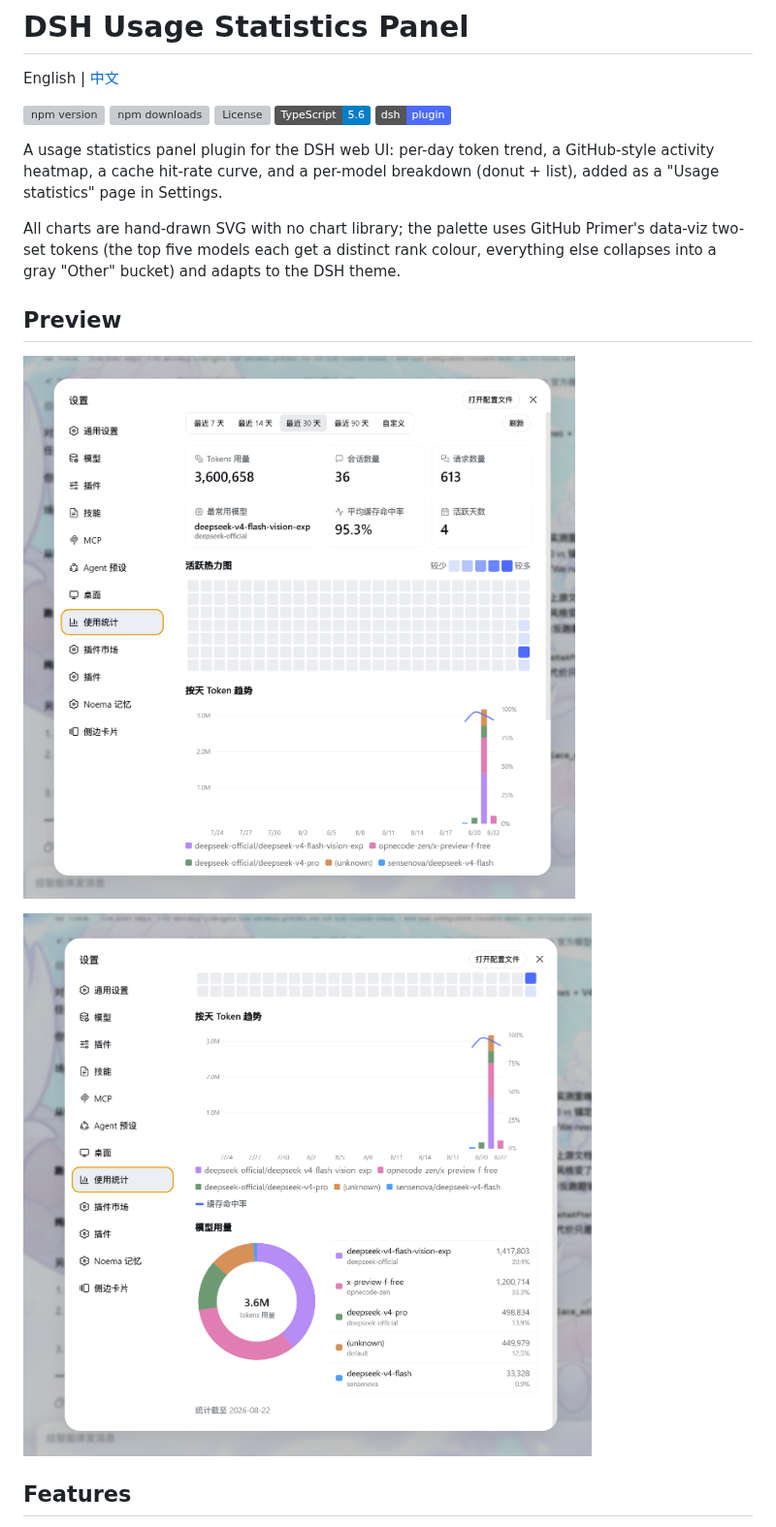
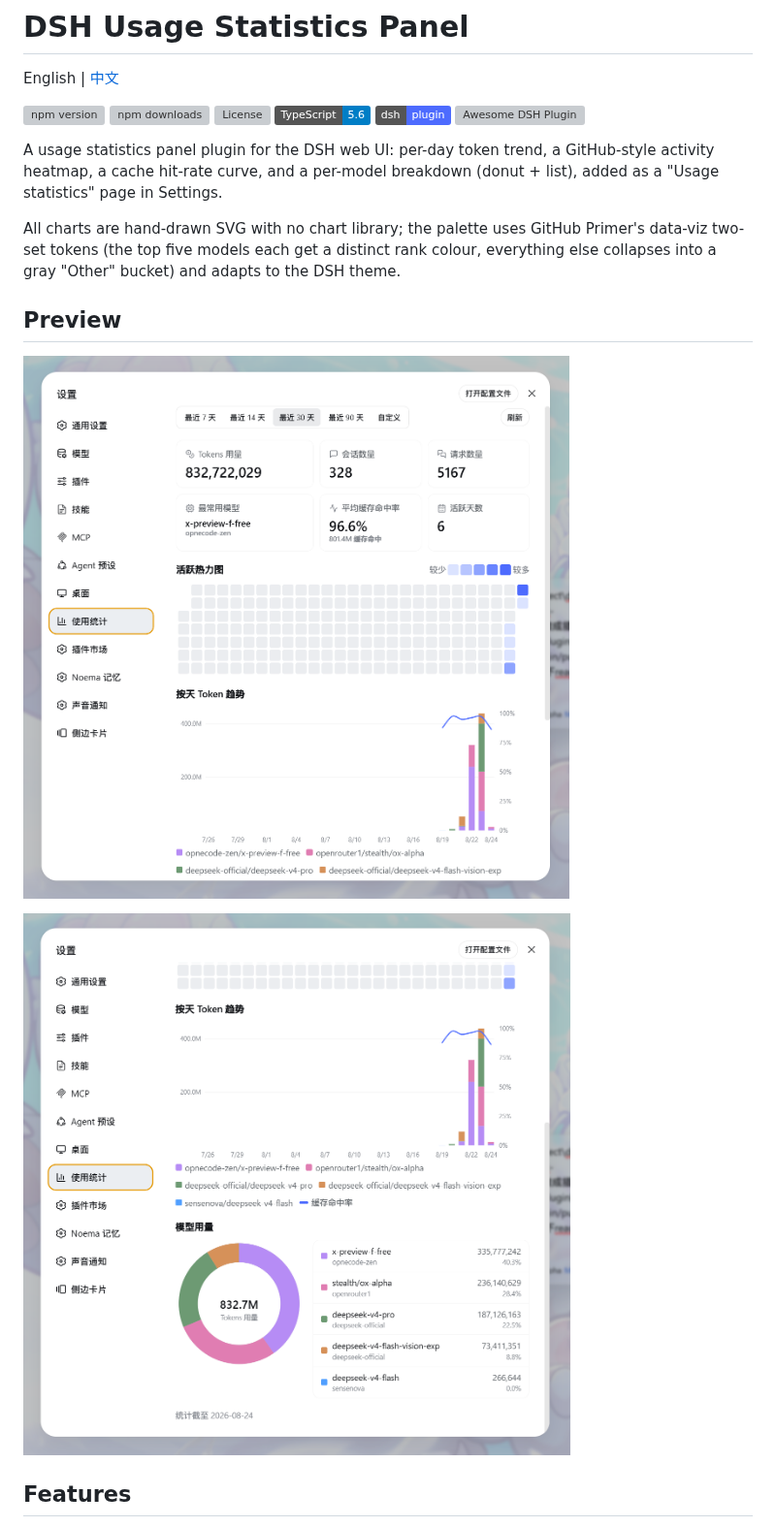
Before and after one commit to HaoyueQin/dsh-usage-statistics-panel, a Markdown page: README_EN.md, the part around the change. Shown at 97% size. GitHub-like rendering; pictures changed too: docs/images/model-usage.png, docs/images/panel-overview.png; badges without logos; grey boxes are pictures that could not be loaded.

```diff
--- a/README_EN.md
+++ b/README_EN.md
@@ -7,6 +7,7 @@ English | [中文](README.md)
 ![License](https://img.shields.io/github/license/HaoyueQin/dsh-usage-statistics-panel)
 ![TypeScript](https://img.shields.io/badge/TypeScript-5.6-blue)
 ![dsh-plugin](https://img.shields.io/badge/dsh-plugin-4D6BFE)
+[![Awesome DSH Plugin](https://awesome-dsh-plugin.com/badge.svg)](https://awesome-dsh-plugin.com)
 
 A usage statistics panel plugin for the DSH web UI: per-day token trend, a GitHub-style activity heatmap, a cache hit-rate curve, and a per-model breakdown (donut + list), added as a "Usage statistics" page in Settings.
 
```
Also changed, not shown: README.md (+1 -0 lines).
